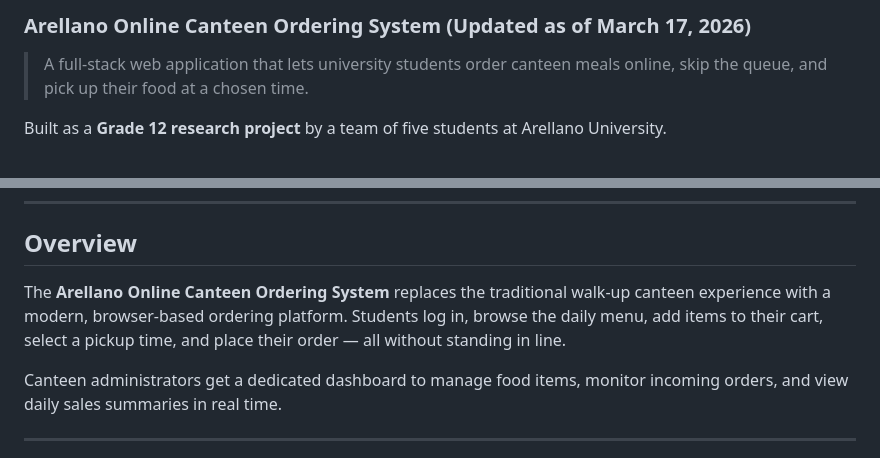
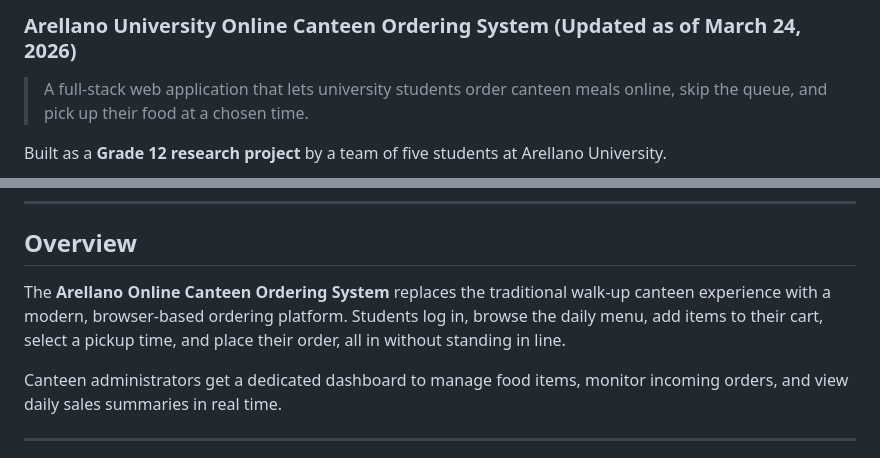
Before and after one commit to ILikeSaltedEgg/CanteenOrderingSystem, a Markdown page: README.md, 2 parts joined by grey strips. GitHub-like rendering.

```diff
--- a/README.md
+++ b/README.md
@@ -1,4 +1,4 @@
-### Arellano Online Canteen Ordering System (Updated as of March 17, 2026)
+### Arellano University Online Canteen Ordering System (Updated as of March 24, 2026)
 
 > A full-stack web application that lets university students order canteen meals online, skip the queue, and pick up their food at a chosen time.
 
@@ -18,7 +18,7 @@ Built as a **Grade 12 research project** by a team of five students at Arellano
 
 ## Overview
 
-The **Arellano Online Canteen Ordering System** replaces the traditional walk-up canteen experience with a modern, browser-based ordering platform. Students log in, browse the daily menu, add items to their cart, select a pickup time, and place their order — all without standing in line.
+The **Arellano Online Canteen Ordering System** replaces the traditional walk-up canteen experience with a modern, browser-based ordering platform. Students log in, browse the daily menu, add items to their cart, select a pickup time, and place their order, all in without standing in line.
 
 Canteen administrators get a dedicated dashboard to manage food items, monitor incoming orders, and view daily sales summaries in real time.
 
```
